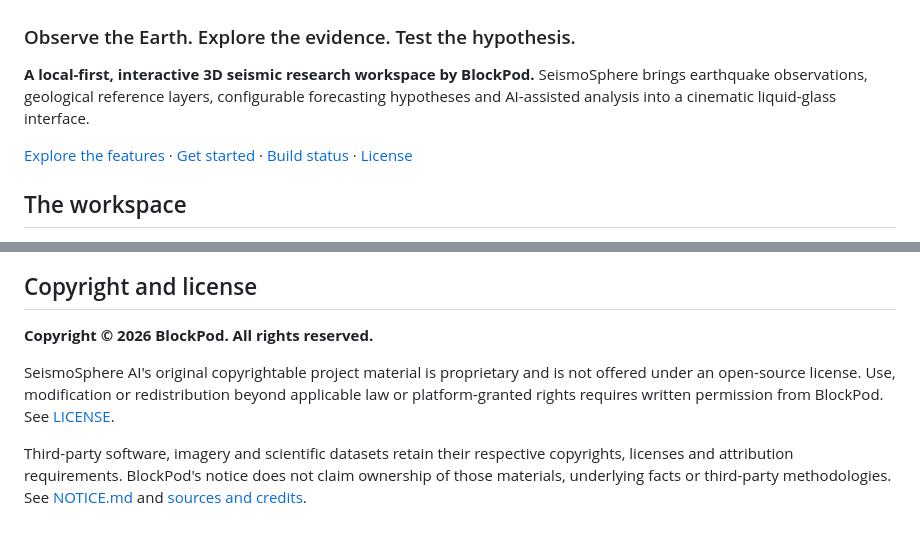
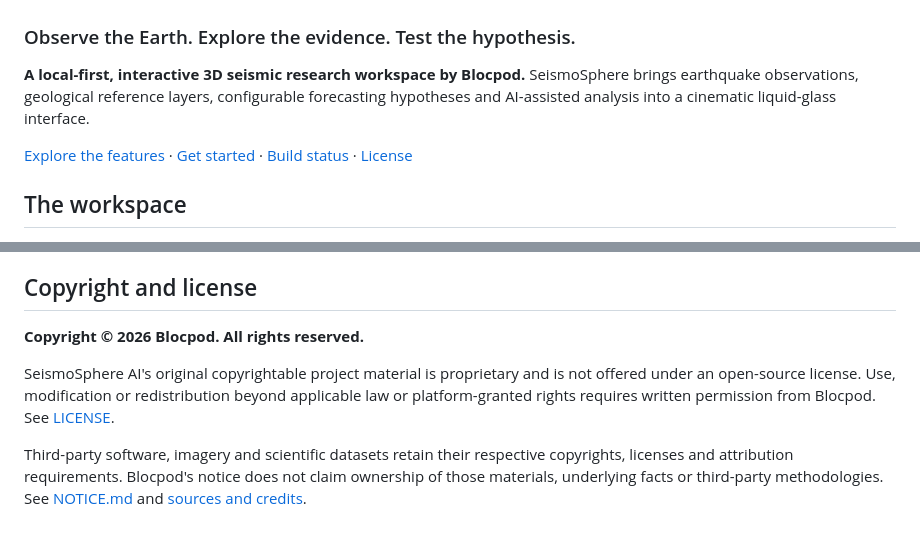
Before and after one commit to Blocpod/SeismoSphere, a Markdown page: README.md, 2 parts joined by grey strips. GitHub-like rendering.

Commit message:
Correct copyright holder name to Blocpod

```diff
--- a/README.md
+++ b/README.md
@@ -2,7 +2,7 @@
 
 ### Observe the Earth. Explore the evidence. Test the hypothesis.
 
-**A local-first, interactive 3D seismic research workspace by BlockPod.** SeismoSphere brings earthquake observations, geological reference layers, configurable forecasting hypotheses and AI-assisted analysis into a cinematic liquid-glass interface.
+**A local-first, interactive 3D seismic research workspace by Blocpod.** SeismoSphere brings earthquake observations, geological reference layers, configurable forecasting hypotheses and AI-assisted analysis into a cinematic liquid-glass interface.
 
 [Explore the features](#features-at-a-glance) · [Get started](#getting-started) · [Build status](docs/BUILD-STATUS.md) · [License](LICENSE)
 
@@ -147,8 +147,8 @@ Immediate copilot controls include “Show only targets above M6”, “Trace pa
 
 ## Copyright and license
 
-**Copyright © 2026 BlockPod. All rights reserved.**
+**Copyright © 2026 Blocpod. All rights reserved.**
 
-SeismoSphere AI's original copyrightable project material is proprietary and is not offered under an open-source license. Use, modification or redistribution beyond applicable law or platform-granted rights requires written permission from BlockPod. See [LICENSE](LICENSE).
+SeismoSphere AI's original copyrightable project material is proprietary and is not offered under an open-source license. Use, modification or redistribution beyond applicable law or platform-granted rights requires written permission from Blocpod. See [LICENSE](LICENSE).
 
-Third-party software, imagery and scientific datasets retain their respective copyrights, licenses and attribution requirements. BlockPod's notice does not claim ownership of those materials, underlying facts or third-party methodologies. See [NOTICE.md](NOTICE.md) and [sources and credits](#sources-and-credits).
+Third-party software, imagery and scientific datasets retain their respective copyrights, licenses and attribution requirements. Blocpod's notice does not claim ownership of those materials, underlying facts or third-party methodologies. See [NOTICE.md](NOTICE.md) and [sources and credits](#sources-and-credits).
```
Also changed, not shown: NOTICE.md (+3 -3 lines), docs/images/model-watches-mobile.png, 4 other files.
